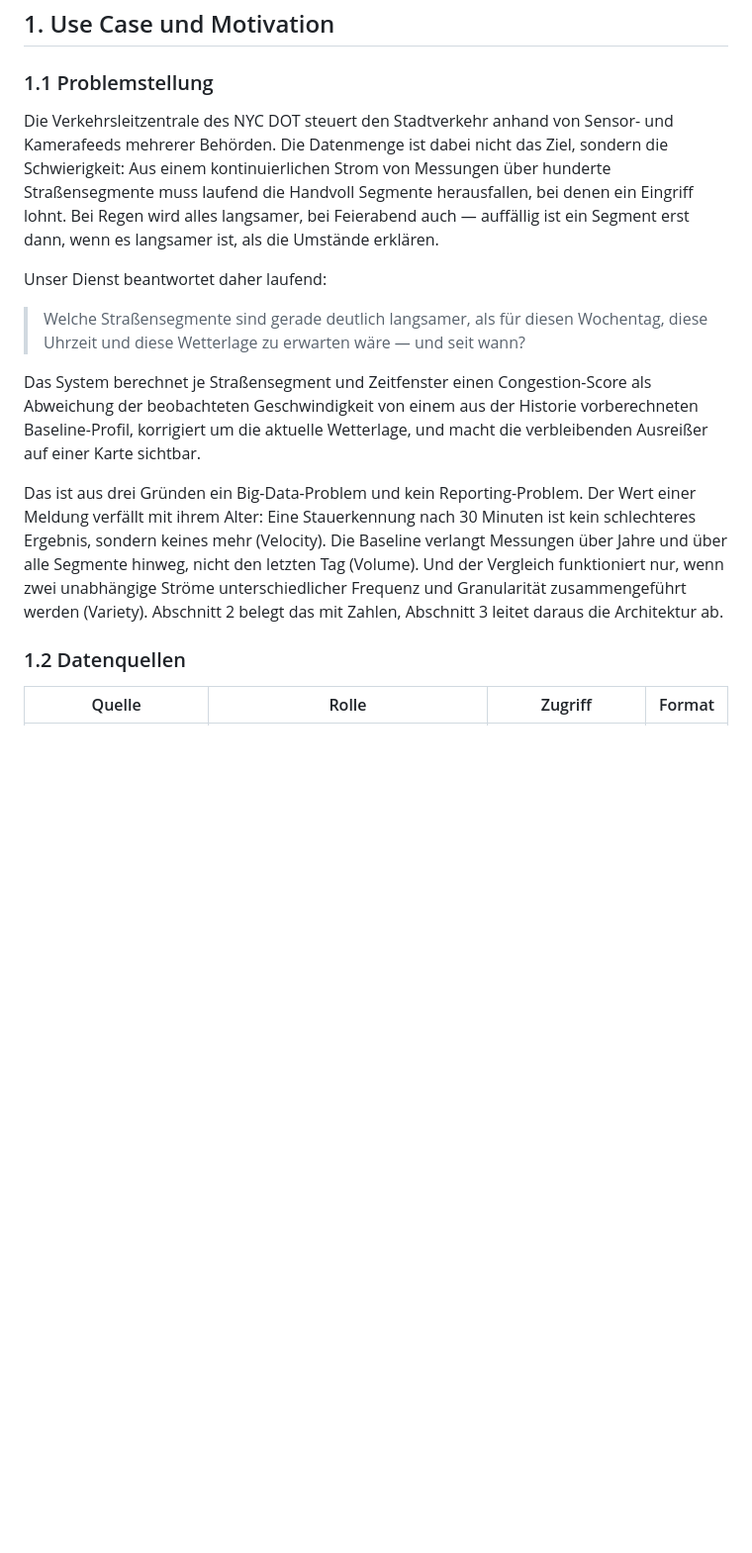
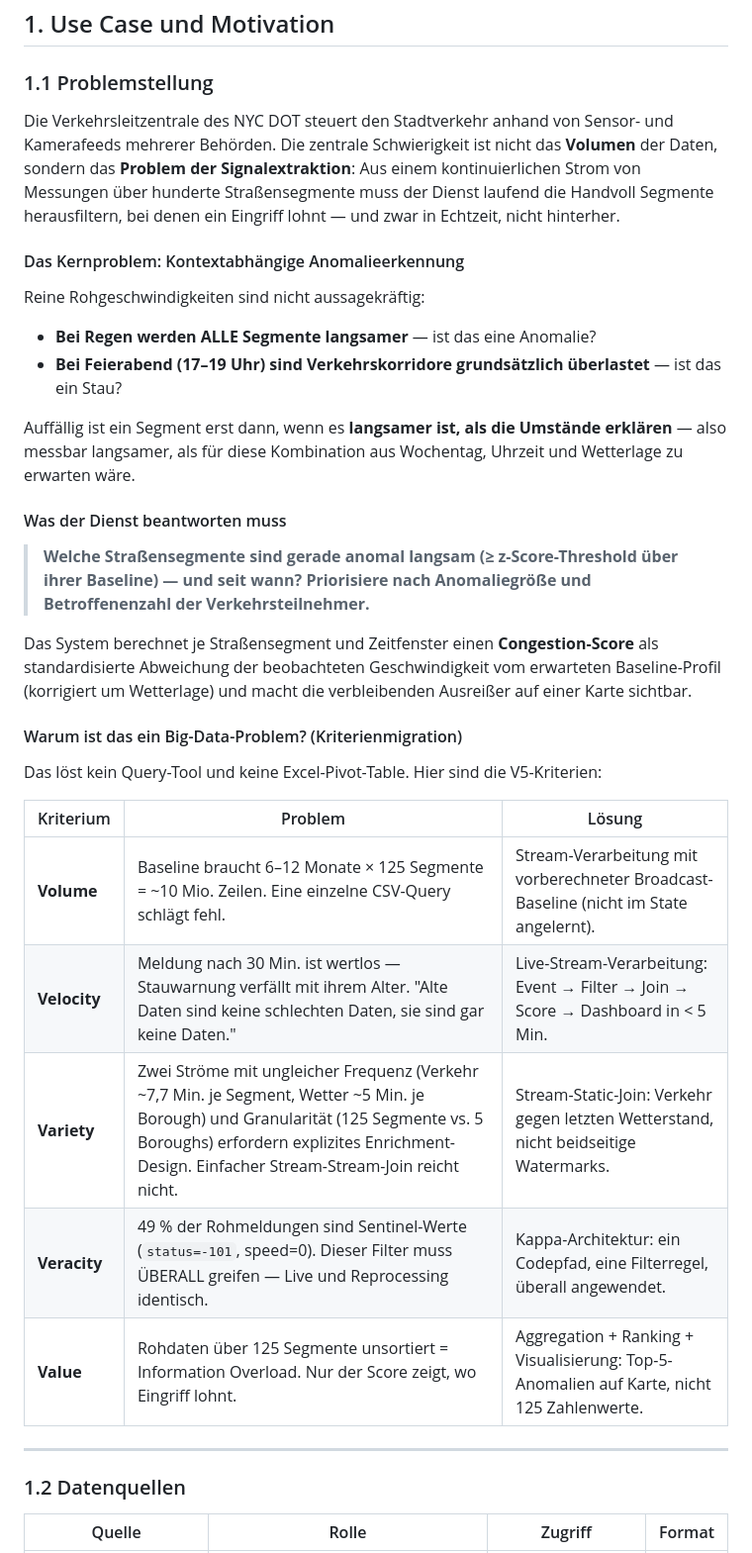
Before and after one commit to AnasBI10/Cloud-and-BigData, a Markdown page: README.md, the part around one of its changes. Shown at 99% size. Rendered like a GitHub page; blank space fills up the shorter version.

Commit message:
refactor(README): Problemstellung schärfen — Use Case expliziter nach V5-Kriterien, BigData-Begründung konkretisieren

```diff
--- a/README.md
+++ b/README.md
@@ -7,35 +7,45 @@
 ### 1.1 Problemstellung
 
 Die Verkehrsleitzentrale des NYC DOT steuert den Stadtverkehr anhand von
-Sensor- und Kamerafeeds mehrerer Behörden. Die Datenmenge ist dabei nicht
-das Ziel, sondern die Schwierigkeit: Aus einem kontinuierlichen Strom von
-Messungen über hunderte Straßensegmente muss laufend die Handvoll
-Segmente herausfallen, bei denen ein Eingriff lohnt. Bei Regen wird alles
-langsamer, bei Feierabend auch — auffällig ist ein Segment erst dann,
-wenn es langsamer ist, als die Umstände erklären.
+Sensor- und Kamerafeeds mehrerer Behörden. Die zentrale Schwierigkeit ist nicht
+das **Volumen** der Daten, sondern das **Problem der Signalextraktion**: Aus einem
+kontinuierlichen Strom von Messungen über hunderte Straßensegmente muss der
+Dienst laufend die Handvoll Segmente herausfiltern, bei denen ein Eingriff
+lohnt — und zwar in Echtzeit, nicht hinterher.
 
-Unser Dienst beantwortet daher laufend:
+#### Das Kernproblem: Kontextabhängige Anomalieerkennung
 
-> Welche Straßensegmente sind gerade deutlich langsamer, als für diesen
-> Wochentag, diese Uhrzeit und diese Wetterlage zu erwarten wäre — und
-> seit wann?
+Reine Rohgeschwindigkeiten sind nicht aussagekräftig:
+- **Bei Regen werden ALLE Segmente langsamer** — ist das eine Anomalie?
+- **Bei Feierabend (17–19 Uhr) sind Verkehrskorridore grundsätzlich überlastet** — ist das ein Stau?
 
-Das System berechnet je Straßensegment und Zeitfenster einen
-Congestion-Score als Abweichung der beobachteten Geschwindigkeit von
-einem aus der Historie vorberechneten Baseline-Profil, korrigiert um die
-aktuelle Wetterlage, und macht die verbleibenden Ausreißer auf einer
-Karte sichtbar.
+Auffällig ist ein Segment erst dann, wenn es **langsamer ist, als die Umstände
+erklären** — also messbar langsamer, als für diese Kombination aus Wochentag,
+Uhrzeit und Wetterlage zu erwarten wäre.
 
-Das ist aus drei Gründen ein Big-Data-Problem und kein Reporting-Problem.
-Der Wert einer Meldung verfällt mit ihrem Alter: Eine Stauerkennung nach
-30 Minuten ist kein schlechteres Ergebnis, sondern keines mehr
-(Velocity). Die Baseline verlangt Messungen über Jahre und über alle
-Segmente hinweg, nicht den letzten Tag (Volume). Und der Vergleich
-funktioniert nur, wenn zwei unabhängige Ströme unterschiedlicher Frequenz
-und Granularität zusammengeführt werden (Variety). Abschnitt 2 belegt das
-mit Zahlen, Abschnitt 3 leitet daraus die Architektur ab.
+#### Was der Dienst beantworten muss
 
-<!-- TODO SCRUM-64: "hunderte Straßensegmente" durch die echte Anzahl
-     distinkter Link-IDs aus dem DOT-Feed ersetzen, sobald gemessen. -->
+> **Welche Straßensegmente sind gerade anomal langsam (≥ z-Score-Threshold
+> über ihrer Baseline) — und seit wann? Priorisiere nach Anomaliegröße und
+> Betroffenenzahl der Verkehrsteilnehmer.**
+
+Das System berechnet je Straßensegment und Zeitfenster einen **Congestion-Score**
+als standardisierte Abweichung der beobachteten Geschwindigkeit vom erwarteten
+Baseline-Profil (korrigiert um Wetterlage) und macht die verbleibenden Ausreißer
+auf einer Karte sichtbar.
+
+#### Warum ist das ein Big-Data-Problem? (Kriterienmigration)
+
+Das löst kein Query-Tool und keine Excel-Pivot-Table. Hier sind die V5-Kriterien:
+
+| Kriterium | Problem | Lösung |
+|-----------|---------|--------|
+| **Volume** | Baseline braucht 6–12 Monate × 125 Segmente = ~10 Mio. Zeilen. Eine einzelne CSV-Query schlägt fehl. | Stream-Verarbeitung mit vorberechneter Broadcast-Baseline (nicht im State angelernt). |
+| **Velocity** | Meldung nach 30 Min. ist wertlos — Stauwarnung verfällt mit ihrem Alter. "Alte Daten sind keine schlechten Daten, sie sind gar keine Daten." | Live-Stream-Verarbeitung: Event → Filter → Join → Score → Dashboard in < 5 Min. |
+| **Variety** | Zwei Ströme mit ungleicher Frequenz (Verkehr ~7,7 Min. je Segment, Wetter ~5 Min. je Borough) und Granularität (125 Segmente vs. 5 Boroughs) erfordern explizites Enrichment-Design. Einfacher Stream-Stream-Join reicht nicht. | Stream-Static-Join: Verkehr gegen letzten Wetterstand, nicht beidseitige Watermarks. |
+| **Veracity** | 49 % der Rohmeldungen sind Sentinel-Werte (`status=-101`, speed=0). Dieser Filter muss ÜBERALL greifen — Live und Reprocessing identisch. | Kappa-Architektur: ein Codepfad, eine Filterregel, überall angewendet. |
+| **Value** | Rohdaten über 125 Segmente unsortiert = Information Overload. Nur der Score zeigt, wo Eingriff lohnt. | Aggregation + Ranking + Visualisierung: Top-5-Anomalien auf Karte, nicht 125 Zahlenwerte. |
+
+---
 
 ### 1.2 Datenquellen
```
Also changed, not shown: other parts of README.md (+159 -179 lines).
